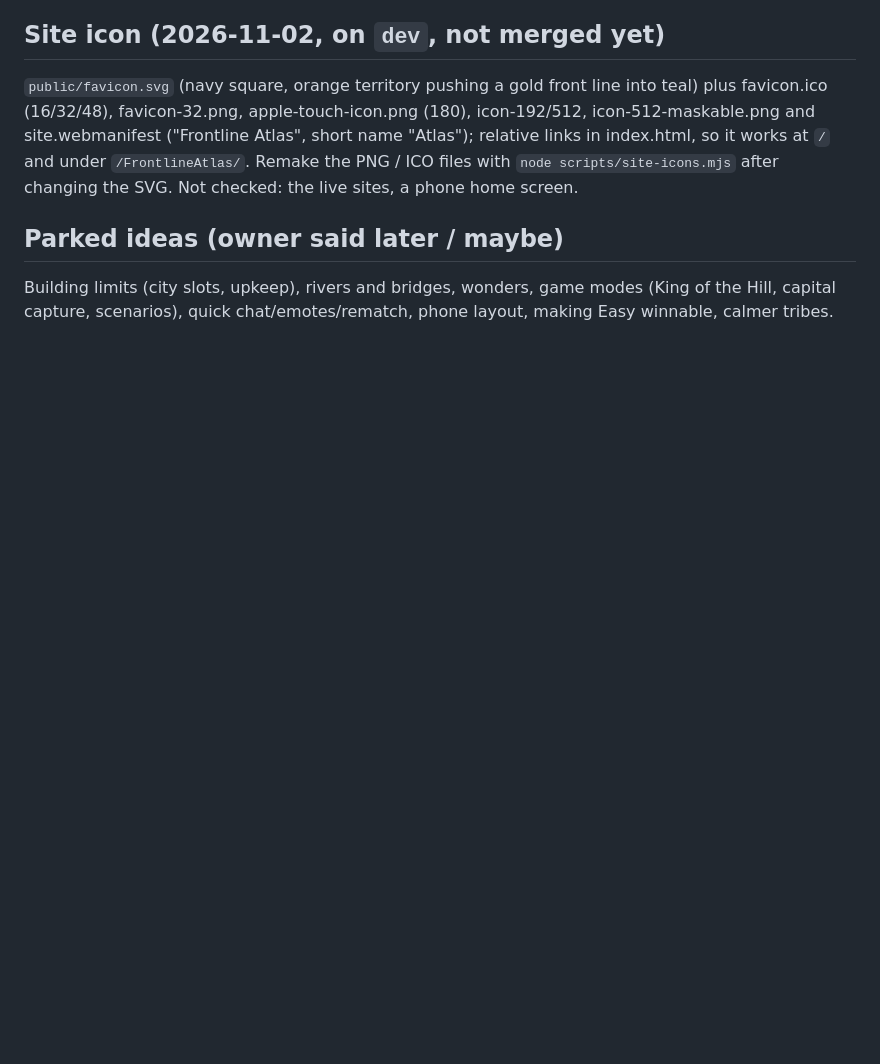
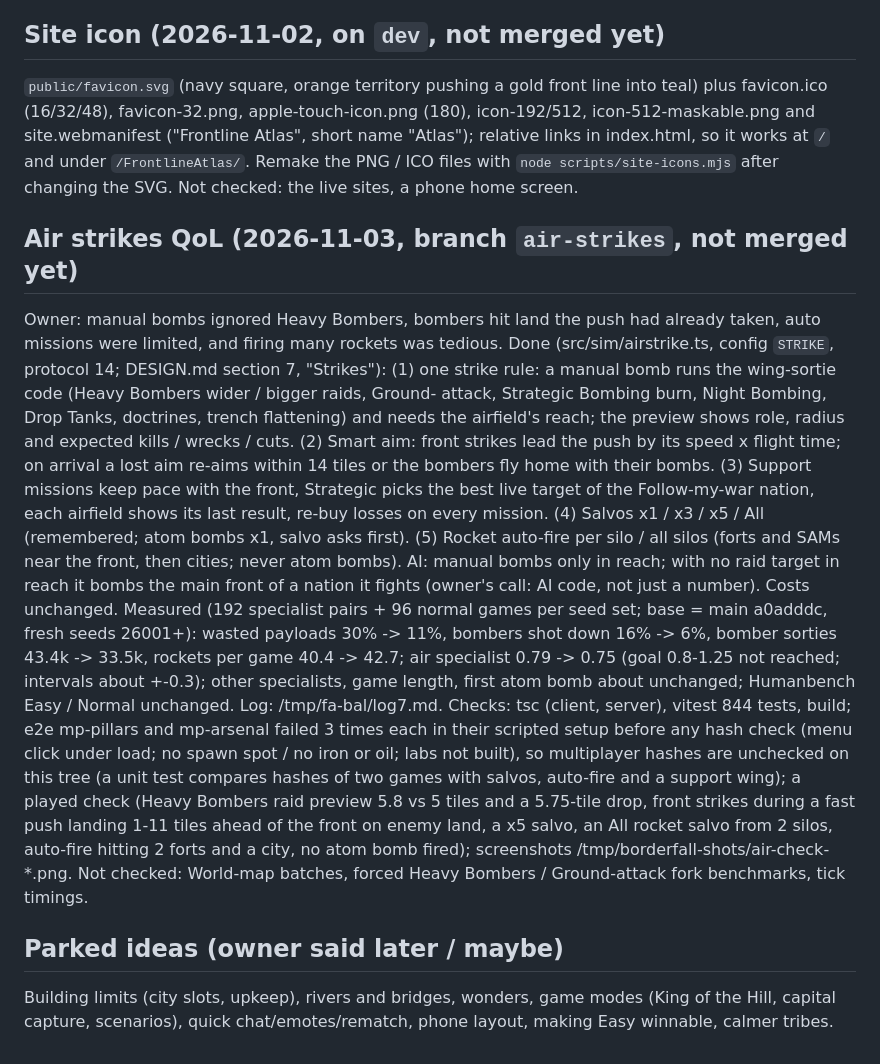
Before and after one commit to Doom956/FrontlineAtlas, a Markdown page: ROADMAP.md, the part around the change. Drawn GitHub-style; blank space fills up the shorter version.

Commit message:
Bombers: one strike rule (manual = missions), smart aim ahead of the front with re-aim, better auto missions, salvos, rocket auto-fire

```diff
--- a/ROADMAP.md
+++ b/ROADMAP.md
@@ -287,5 +287,29 @@ favicon-32.png, apple-touch-icon.png (180), icon-192/512, icon-512-maskable.png
 Atlas", short name "Atlas"); relative links in index.html, so it works at `/` and under `/FrontlineAtlas/`. Remake the
 PNG / ICO files with `node scripts/site-icons.mjs` after changing the SVG. Not checked: the live sites, a phone home screen.
 
+## Air strikes QoL (2026-11-03, branch `air-strikes`, not merged yet)
+Owner: manual bombs ignored Heavy Bombers, bombers hit land the push had already taken, auto missions were limited,
+and firing many rockets was tedious. Done (src/sim/airstrike.ts, config `STRIKE`, protocol 14; DESIGN.md section 7,
+"Strikes"): (1) one strike rule: a manual bomb runs the wing-sortie code (Heavy Bombers wider / bigger raids, Ground-
+attack, Strategic Bombing burn, Night Bombing, Drop Tanks, doctrines, trench flattening) and needs the airfield's
+reach; the preview shows role, radius and expected kills / wrecks / cuts. (2) Smart aim: front strikes lead the push
+by its speed x flight time; on arrival a lost aim re-aims within 14 tiles or the bombers fly home with their bombs.
+(3) Support missions keep pace with the front, Strategic picks the best live target of the Follow-my-war nation,
+each airfield shows its last result, re-buy losses on every mission. (4) Salvos x1 / x3 / x5 / All (remembered;
+atom bombs x1, salvo asks first). (5) Rocket auto-fire per silo / all silos (forts and SAMs near the front, then
+cities; never atom bombs). AI: manual bombs only in reach; with no raid target in reach it bombs the main front of a
+nation it fights (owner's call: AI code, not just a number). Costs unchanged.
+Measured (192 specialist pairs + 96 normal games per seed set; base = main a0adddc, fresh seeds 26001+): wasted
+payloads 30% -> 11%, bombers shot down 16% -> 6%, bomber sorties 43.4k -> 33.5k, rockets per game 40.4 -> 42.7; air
+specialist 0.79 -> 0.75 (goal 0.8-1.25 not reached; intervals about +-0.3); other specialists, game length, first
+atom bomb about unchanged; Humanbench Easy / Normal unchanged. Log: /tmp/fa-bal/log7.md.
+Checks: tsc (client, server), vitest 844 tests, build; e2e mp-pillars and mp-arsenal failed 3 times each in their
+scripted setup before any hash check (menu click under load; no spawn spot / no iron or oil; labs not built), so
+multiplayer hashes are unchecked on this tree (a unit test compares hashes of two games with salvos, auto-fire and a
+support wing); a played check (Heavy Bombers raid preview 5.8 vs 5 tiles and a 5.75-tile drop, front strikes during a
+fast push landing 1-11 tiles ahead of the front on enemy land, a x5 salvo, an All rocket salvo from 2 silos, auto-fire
+hitting 2 forts and a city, no atom bomb fired); screenshots /tmp/borderfall-shots/air-check-*.png. Not checked:
+World-map batches, forced Heavy Bombers / Ground-attack fork benchmarks, tick timings.
+
 ## Parked ideas (owner said later / maybe)
 Building limits (city slots, upkeep), rivers and bridges, wonders, game modes (King of the Hill, capital capture, scenarios), quick chat/emotes/rematch, phone layout, making Easy winnable, calmer tribes.
```
